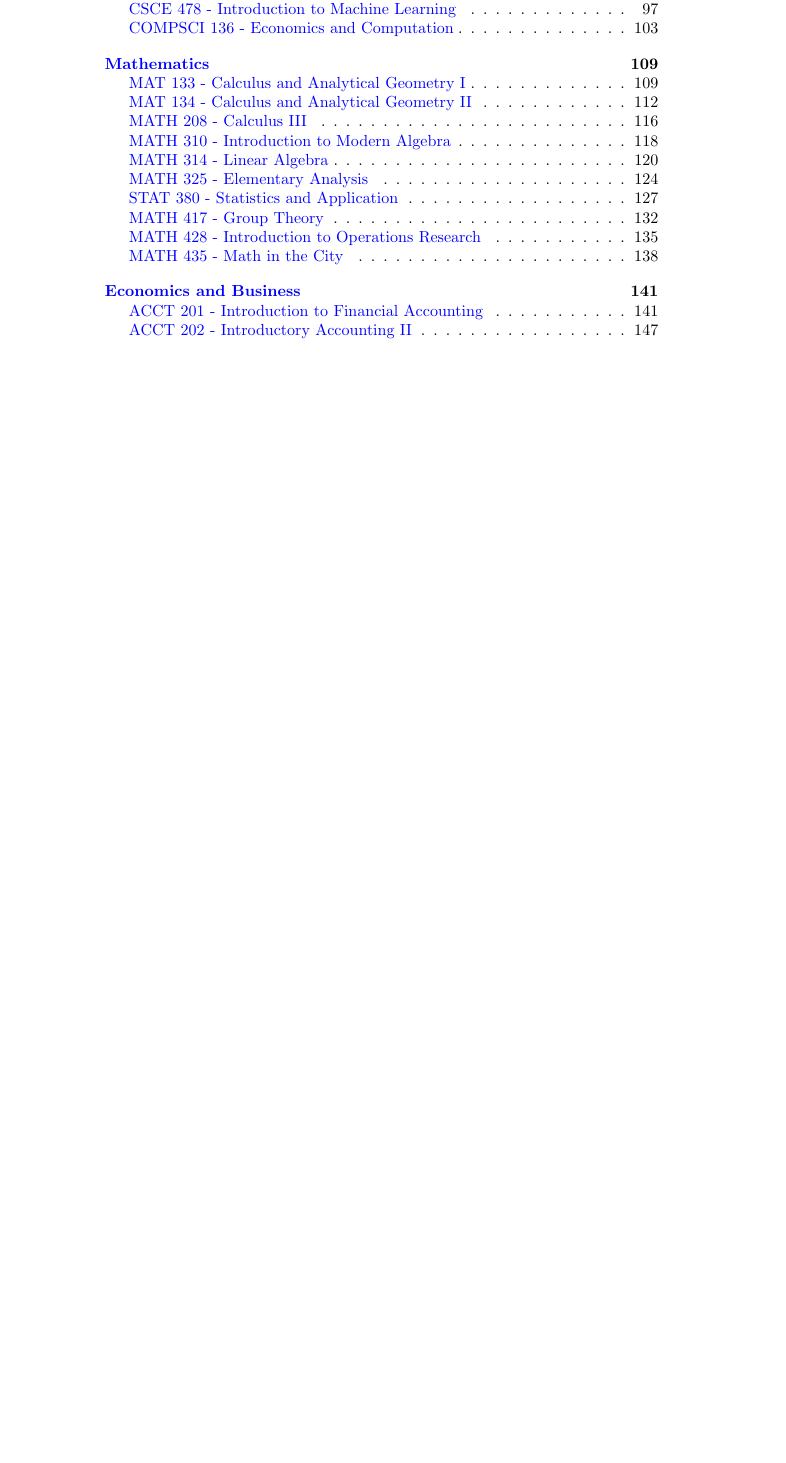
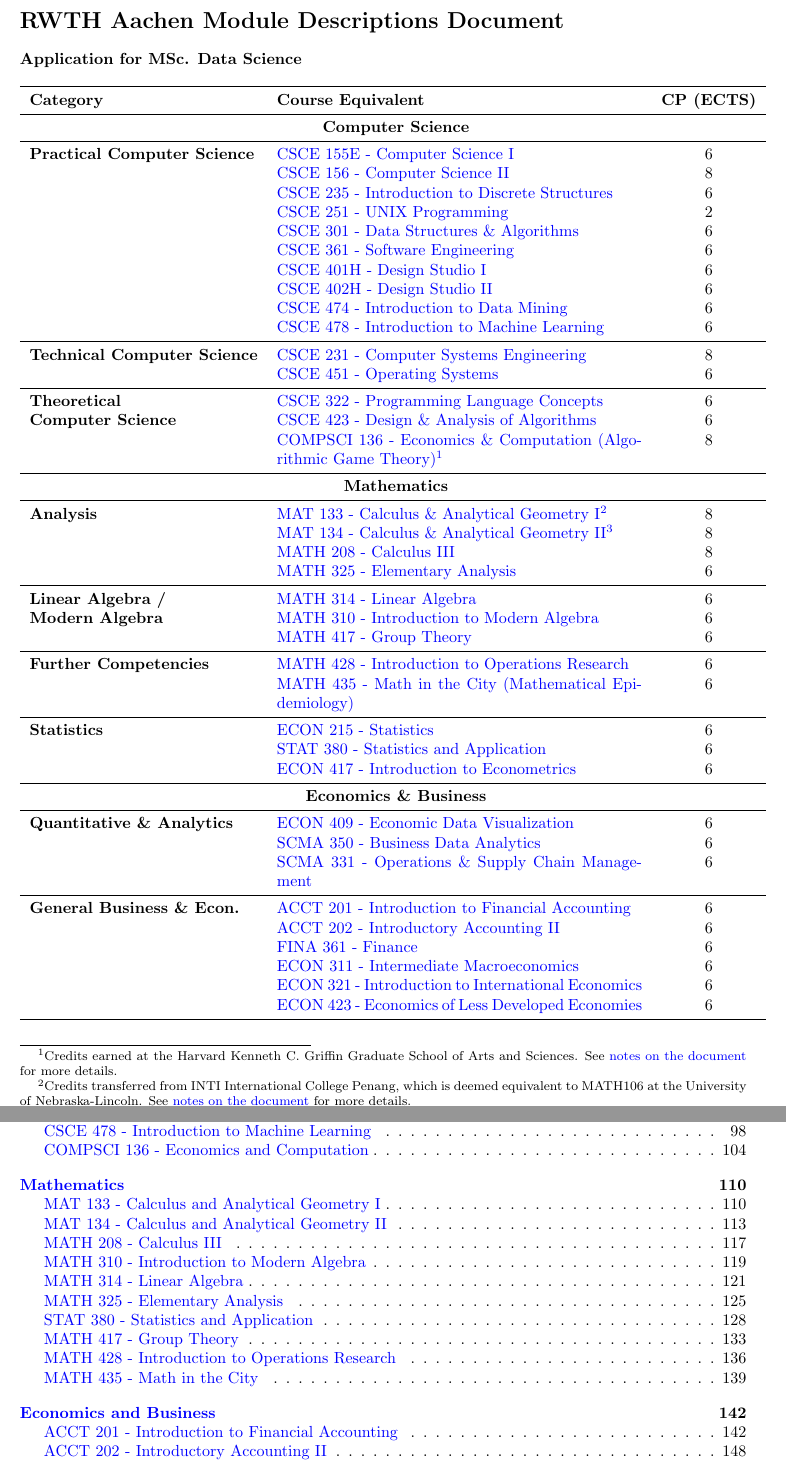
Before and after one commit to justinhjy1004/UndegraduateSyllabus, a LaTeX document (main.tex, which reads Universities/aachen.tex): part of page 1 of 230 before the commit and two parts of pages 1 and 2 of 231 after it, the two joined at a grey line, cut at the place of the change, the shorter picture padded with empty space. Compiled offline with pdfLaTeX.

Commit message:
added rwth aachen

```diff
--- /dev/null
+++ b/Universities/aachen.tex
@@ -0,0 +1,98 @@
+\section*{RWTH Aachen Module Descriptions Document}
+
+\noindent
+\textbf{Application for MSc. Data Science}
+
+\begin{longtable}{p{5cm} p{8cm} c}
+\toprule
+\textbf{Category} & \textbf{Course Equivalent} & \textbf{CP (ECTS)} \\
+\midrule
+\multicolumn{3}{c}{\textbf{ Computer Science} } \\
+\midrule
+
+% Practical CS
+\textbf{Practical Computer Science}
+& \hyperref[cs155]{CSCE 155E - Computer Science I} & 6 \\
+& \hyperref[cs156]{CSCE 156 - Computer Science II} & 8 \\
+& \hyperref[cs235]{CSCE 235 - Introduction to Discrete Structures} & 6 \\
+& \hyperref[cs251]{CSCE 251 - UNIX Programming} & 2 \\
+& \hyperref[cs301]{CSCE 301 - Data Structures \& Algorithms} & 6 \\
+& \hyperref[cs361]{CSCE 361 - Software Engineering} & 6 \\
+& \hyperref[cs401]{CSCE 401H - Design Studio I} & 6 \\
+& \hyperref[cs402]{CSCE 402H - Design Studio II} & 6 \\
+& \hyperref[cs474]{CSCE 474 - Introduction to Data Mining} & 6 \\
+& \hyperref[cs478]{CSCE 478 - Introduction to Machine Learning} & 6 \\
+
+\midrule
+
+% Technical CS
+\textbf{Technical Computer Science}
+& \hyperref[cs231]{CSCE 231 - Computer Systems Engineering} & 8 \\
+& \hyperref[cs451]{CSCE 451 - Operating Systems} & 6 \\
+
+\midrule
+
+% Theoretical CS
+\textbf{Theoretical}
+& \hyperref[cs322]{CSCE 322 - Programming Language Concepts} & 6 \\
+\textbf{Computer Science}
+& \hyperref[cs423]{CSCE 423 - Design \& Analysis of Algorithms} & 6 \\
+& \hyperref[cs136]{COMPSCI 136 - Economics \& Computation (Algorithmic Game Theory)}\footnote{Credits earned at the Harvard Kenneth C. Griffin Graduate School of Arts and Sciences. See \hyperref[sec: notes on document]{notes on the document} for more details.} & 8 \\
+
+
+\midrule
+\multicolumn{3}{c}{\textbf{ Mathematics}} \\
+\midrule
+
+% Analysis
+\textbf{Analysis}
+& \hyperref[math106]{MAT 133 - Calculus \& Analytical Geometry I}\footnote{Credits transferred from INTI International College Penang, which is deemed equivalent to MATH106 at the University of Nebraska-Lincoln. See \hyperref[sec: notes on document]{notes on the document} for more details.} & 8 \\
+& \hyperref[math107]{MAT 134 - Calculus \& Analytical Geometry II}\footnote{Credits transferred from INTI International College Penang, which is deemed equivalent to MATH107 at the University of Nebraska-Lincoln. See \hyperref[sec: notes on document]{notes on the document} for more details.} & 8 \\
+& \hyperref[math208]{MATH 208 - Calculus III} & 8 \\
+& \hyperref[math325]{MATH 325 - Elementary Analysis} & 6 \\
+
+\midrule
+
+% Linear Algebra
+\textbf{Linear Algebra /}
+& \hyperref[math314]{MATH 314 - Linear Algebra} & 6 \\
+\textbf{Modern Algebra}
+& \hyperref[math310]{MATH 310 - Introduction to Modern Algebra} & 6 \\
+& \hyperref[math417]{MATH 417 - Group Theory} & 6 \\
+\midrule
+
+% Further Competences
+\textbf{Further Competencies}
+& \hyperref[math428]{MATH 428 - Introduction to Operations Research} & 6 \\
+& \hyperref[math435]{MATH 435 - Math in the City (Mathematical Epidemiology)} & 6 \\
+\midrule
+
+\textbf{Statistics}
+& \hyperref[econ215]{ECON 215 - Statistics} & 6 \\
+& \hyperref[stat380]{STAT 380 - Statistics and Application} & 6 \\
+& \hyperref[econ417]{ECON 417 - Introduction to Econometrics} & 6 \\
+
+
+\midrule
+\multicolumn{3}{c}{\textbf{ Economics \& Business}} \\
+\midrule
+
+% Quantitative Economics
+\textbf{Quantitative \& Analytics}
+& \hyperref[econ409]{ECON 409 - Economic Data Visualization} & 6 \\
+& \hyperref[scma350]{SCMA 350 - Business Data Analytics} & 6 \\
+& \hyperref[scma331]{SCMA 331 - Operations \& Supply Chain Management} & 6 \\
+
+\midrule
+
+% General Economics
+\textbf{General Business \& Econ.}
+& \hyperref[acct201]{ACCT 201 - Introduction to Financial Accounting} & 6 \\
+& \hyperref[acct202]{ACCT 202 - Introductory Accounting II} & 6 \\
+& \hyperref[fina361]{FINA 361 - Finance} & 6 \\
+& \hyperref[econ311]{ECON 311 - Intermediate Macroeconomics} & 6 \\
+& \hyperref[econ321]{ECON 321 - Introduction to International Economics} & 6 \\
+& \hyperref[econ423]{ECON 423 - Economics of Less Developed Economies} & 6 \\
+
+\bottomrule
+\end{longtable}
--- a/main.tex
+++ b/main.tex
@@ -4,6 +4,13 @@
 \usepackage{xcolor} % Required for custom colors
 \usepackage{hyperref}
 \usepackage{setspace}
+\usepackage{geometry}
+\usepackage{longtable}
+\usepackage{booktabs}
+\usepackage{array}
+\usepackage{xcolor}
+
+\geometry{a4paper, margin=1in}
 
 \hypersetup{
     colorlinks=true, % Colors the text of links
@@ -14,8 +21,6 @@
     pdfpagemode=FullScreen,
 }
 
-\newpage
-
 % --- 1. Rename the Table of Contents ---
 \renewcommand{\contentsname}{Syllabus and Module Content}
 
```
Also changed, not shown: main.tex (6 more changed lines), 5 other files.
